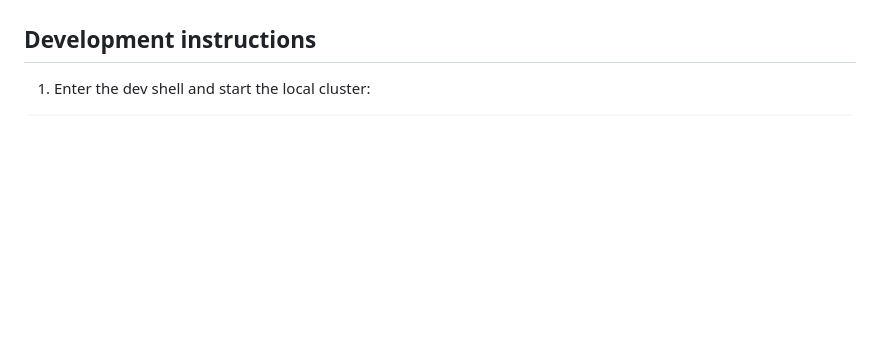
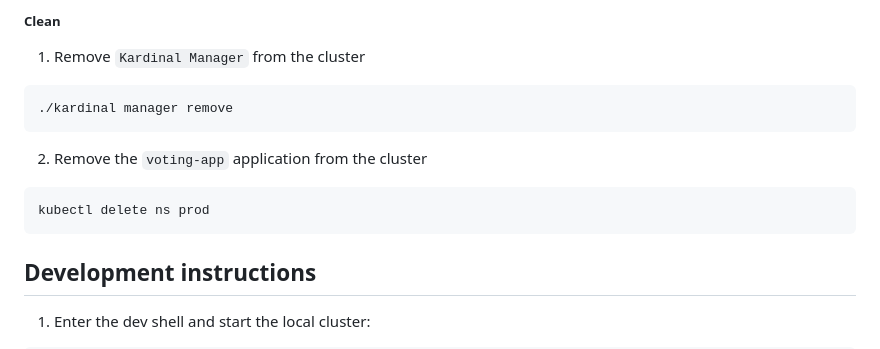
Before and after one commit to kurtosis-tech/kardinal, a Markdown page: README.md, the part around the change printed below. Drawn GitHub-style; blank space fills up the shorter version.

````diff
--- a/README.md
+++ b/README.md
@@ -74,3 +132,13 @@ The Kardinal Manager retrieves the latest user services topology from the Kardin
+##### Clean
+1. Remove `Kardinal Manager` from the cluster
+```bash
+./kardinal manager remove
+```
+2. Remove the `voting-app` application from the cluster
+```bash
+kubectl delete ns prod
+```
+
 
 ## Development instructions
 
````
Also changed, not shown: other parts of README.md (+61 -0 lines).
